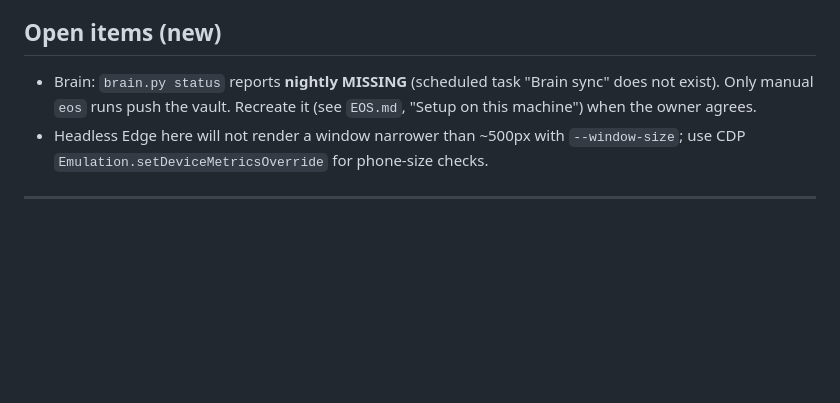
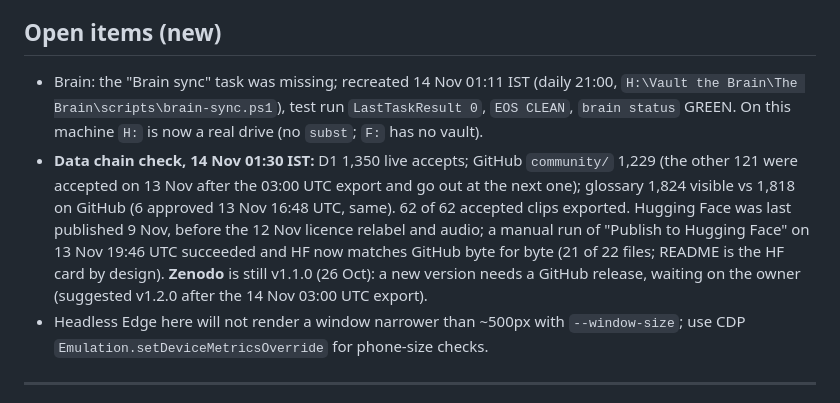
Before and after one commit to khooptong-sudo/paite-daily, a Markdown page: docs/HANDOFF.md, the part around the change. GitHub-like rendering; blank space fills up the shorter version.

Commit message:
Handoff: Brain task restored, data chain check

```diff
--- a/docs/HANDOFF.md
+++ b/docs/HANDOFF.md
@@ -26,7 +26,8 @@ Start a new session with: **Read this top section, then do "First thing next ses
 3. Tell reviewers (sut.tonsing especially) to link their phone on `/review` so the own-submission rule recognises them by phone, not only by name.
 
 ## Open items (new)
-- Brain: `brain.py status` reports **nightly MISSING** (scheduled task "Brain sync" does not exist). Only manual `eos` runs push the vault. Recreate it (see `EOS.md`, "Setup on this machine") when the owner agrees.
+- Brain: the "Brain sync" task was missing; recreated 14 Nov 01:11 IST (daily 21:00, `H:\Vault the Brain\The Brain\scripts\brain-sync.ps1`), test run `LastTaskResult 0`, `EOS CLEAN`, `brain status` GREEN. On this machine `H:` is now a real drive (no `subst`; `F:` has no vault).
+- **Data chain check, 14 Nov 01:30 IST:** D1 1,350 live accepts; GitHub `community/` 1,229 (the other 121 were accepted on 13 Nov after the 03:00 UTC export and go out at the next one); glossary 1,824 visible vs 1,818 on GitHub (6 approved 13 Nov 16:48 UTC, same). 62 of 62 accepted clips exported. Hugging Face was last published 9 Nov, before the 12 Nov licence relabel and audio; a manual run of "Publish to Hugging Face" on 13 Nov 19:46 UTC succeeded and HF now matches GitHub byte for byte (21 of 22 files; README is the HF card by design). **Zenodo** is still v1.1.0 (26 Oct): a new version needs a GitHub release, waiting on the owner (suggested v1.2.0 after the 14 Nov 03:00 UTC export).
 - Headless Edge here will not render a window narrower than ~500px with `--window-size`; use CDP `Emulation.setDeviceMetricsOverride` for phone-size checks.
 
 ---
```
